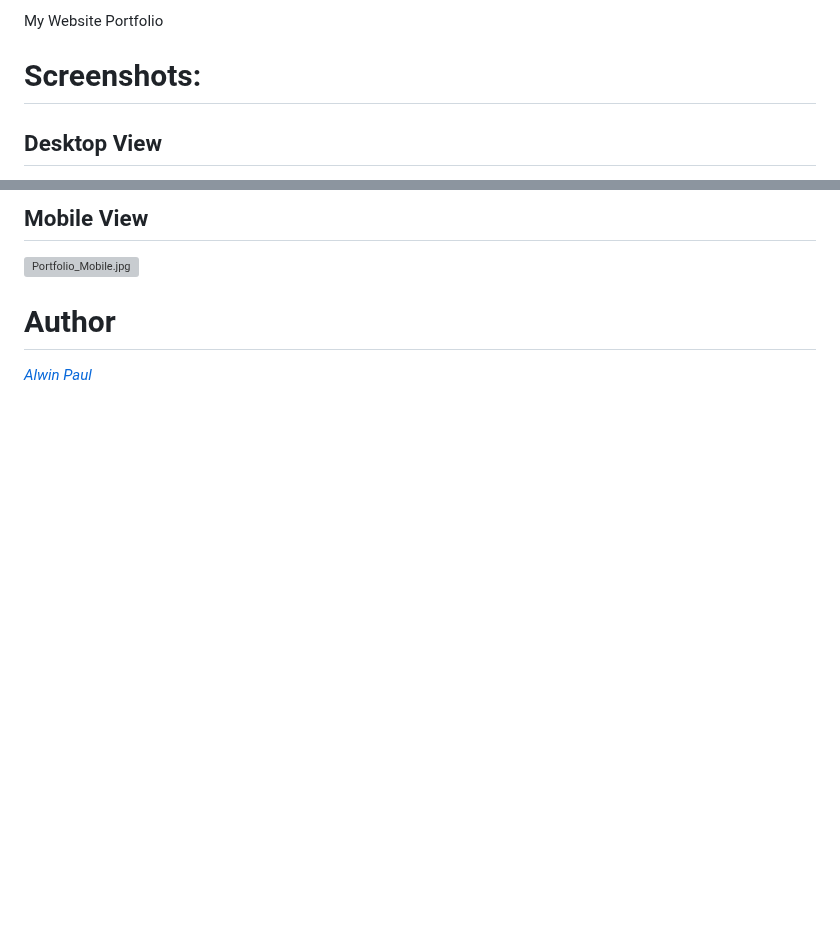
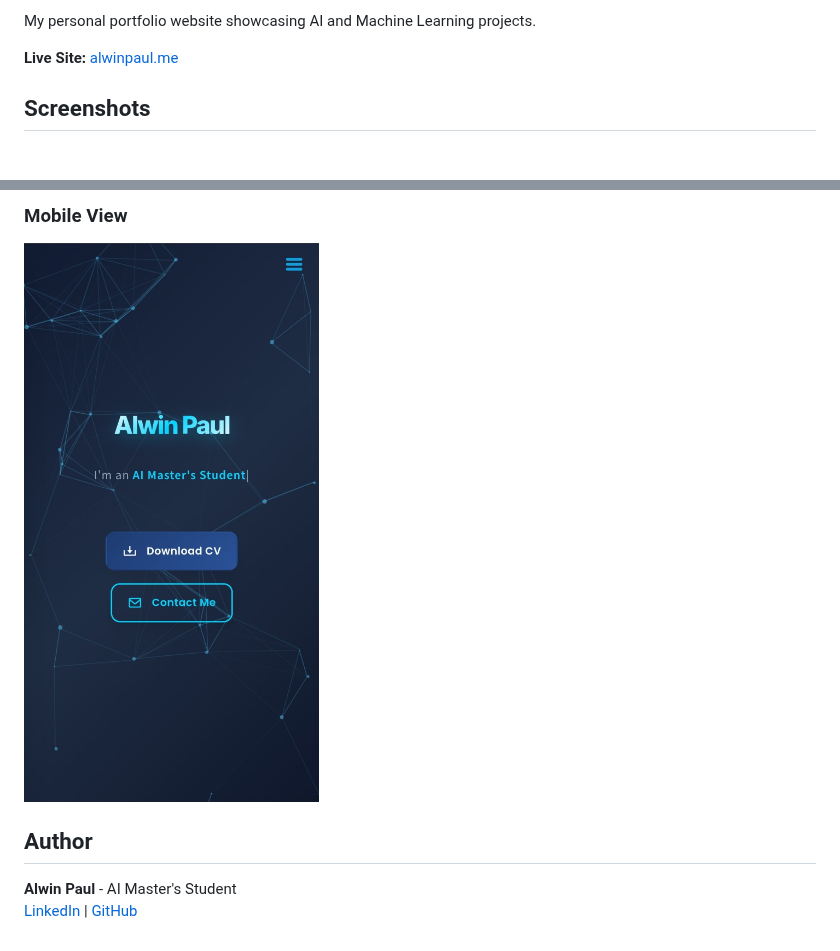
Before and after one commit to alwinpaul1/alwinpaul, a Markdown page: README.md, 2 parts joined by grey strips. Rendered like a GitHub page; pictures changed too: Portfolio_Mobile.jpg; blank space fills up the shorter version; grey boxes are pictures that could not be loaded.

Commit message:
Update portfolio images and simplify README

```diff
--- a/README.md
+++ b/README.md
@@ -2,7 +2,7 @@
 
-My Website Portfolio
+My personal portfolio website showcasing AI and Machine Learning projects.
 
-# Screenshots:
+**Live Site:** [alwinpaul.me](https://alwinpaul.me/)
 
-## Desktop View
+## Screenshots
 
@@ -10,8 +11,7 @@ My Website Portfolio
 
-## Mobile View
+### Mobile View
+![Portfolio Mobile](Portfolio_Mobile.jpg)
 
-![Portfolio_Mobile.jpg](https://github.com/nullpwn/alwinpaul/blob/main/Portfolio_Mobile.jpg)
-
-# Author
-
-*[Alwin Paul](https://www.linkedin.com/in/alwin-paul/)*
+## Author
+**Alwin Paul** - AI Master's Student
+[LinkedIn](https://www.linkedin.com/in/alwin-paul/) | [GitHub](https://github.com/alwinpaul1)
```
Also changed, not shown: other parts of README.md (+3 -2 lines), 1 other file.
